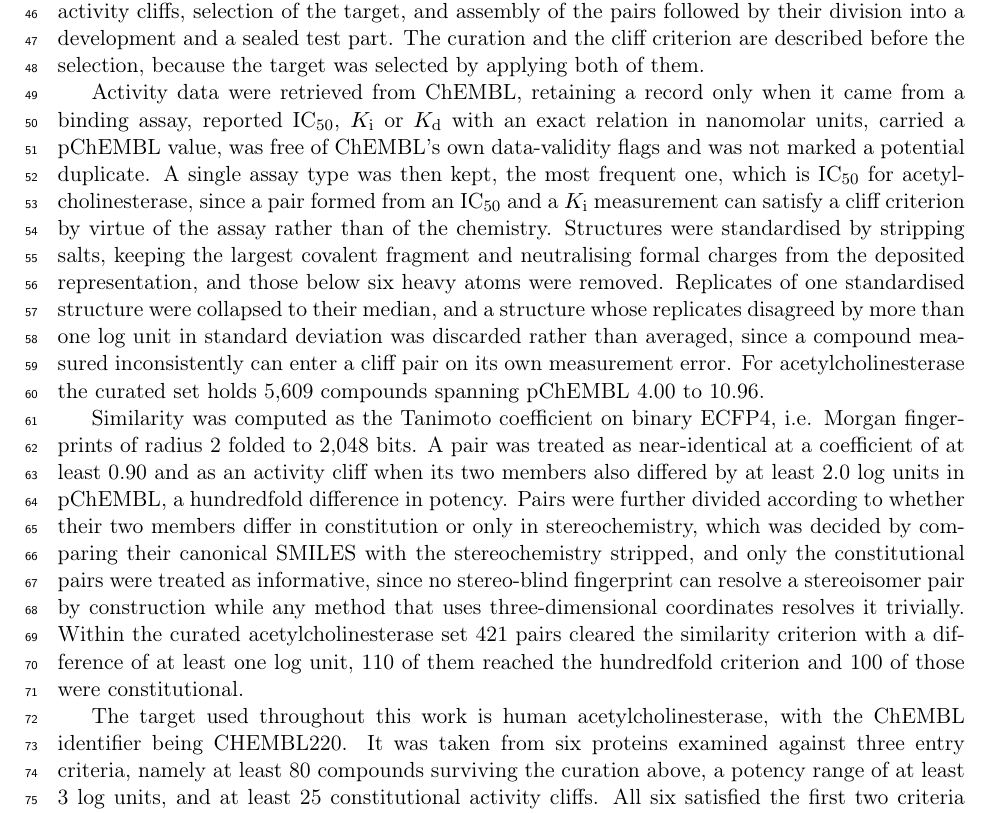
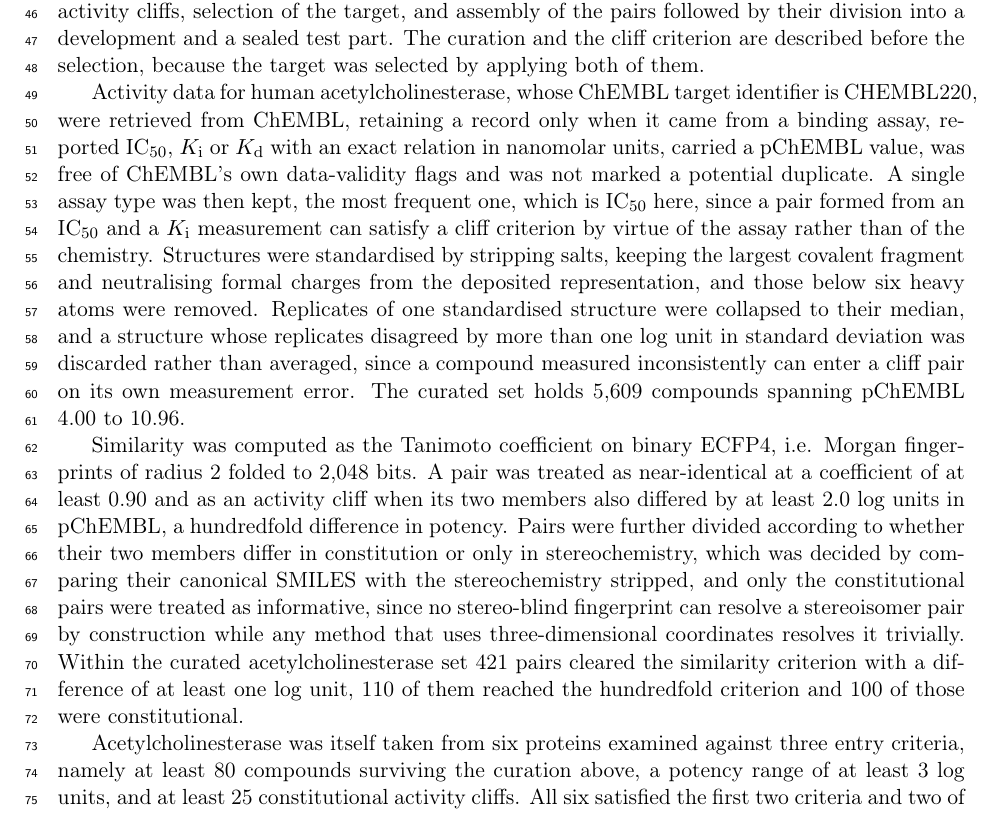
Before and after one commit to ismankrn/qsar-md-ache-cliffs, a LaTeX document (manuscript/main.tex, which reads manuscript/sections/02_methods.tex): part of page 2 of 21, cut so that both start at the same text. Compiled offline with pdfLaTeX.

Commit message:
Name the target and its ChEMBL identifier where the data are retrieved
The retrieval paragraph said "Activity data were retrieved from ChEMBL" without saying
for what, which was evasive. There is no target-neutral ChEMBL query; a retrieval is
always against one target identifier. It now opens with human acetylcholinesterase and
CHEMBL220, so the reader knows what is being downloaded at the moment it is downloaded.

Three knock-on repetitions go. The assay type is "IC50 here" rather than "IC50 for
acetylcholinesterase", the curated count is no longer attributed to a target already
named at the top of its own paragraph, and the later paragraph no longer introduces the
target a second time. That paragraph now opens on its own job, i.e. why this target was
the one, with "Acetylcholinesterase was itself taken from six proteins examined against
three entry criteria".

The order is unchanged and so is the seam it carries. Curation and the cliff criterion
still precede the selection they were used to make, which the roadmap states outright,
since the procedure is circular and any linear account has to break the circle
somewhere.

Checker clean at 0 failures, build clean at 21 pages.

Co-Authored-By: Claude Opus 5 <noreply@anthropic.com>

```diff
--- a/manuscript/sections/02_methods.tex
+++ b/manuscript/sections/02_methods.tex
@@ -18,12 +18,13 @@ followed by their division into a development and a sealed test part. The curati
 the cliff criterion are described before the selection, because the target was
 selected by applying both of them.
 
-Activity data were retrieved from ChEMBL, retaining a record only when it came from
-a binding assay, reported IC\textsubscript{50}, $K_\mathrm{i}$
+Activity data for human acetylcholinesterase, whose ChEMBL target identifier is
+CHEMBL220, were retrieved from ChEMBL, retaining a record only when it came from a
+binding assay, reported IC\textsubscript{50}, $K_\mathrm{i}$
 or $K_\mathrm{d}$ with an exact relation in nanomolar units, carried a pChEMBL value,
 was free of ChEMBL's own data-validity flags and was not marked a potential duplicate.
 A single assay type was then kept, the most frequent one, which is
-IC\textsubscript{50} for acetylcholinesterase, since a pair formed from an
+IC\textsubscript{50} here, since a pair formed from an
 IC\textsubscript{50} and a $K_\mathrm{i}$ measurement can satisfy a cliff criterion by
 virtue of the assay rather than of the chemistry. Structures were standardised by
 stripping salts, keeping the largest covalent fragment and neutralising formal charges
@@ -31,8 +32,8 @@ from the deposited representation, and those below six heavy atoms were removed.
 Replicates of one standardised structure were collapsed to their median, and a
 structure whose replicates disagreed by more than one log unit in standard deviation
 was discarded rather than averaged, since a compound measured inconsistently can enter
-a cliff pair on its own measurement error. For acetylcholinesterase the curated set
-holds 5{,}609 compounds spanning pChEMBL 4.00 to 10.96.
+a cliff pair on its own measurement error. The curated set holds 5{,}609 compounds
+spanning pChEMBL 4.00 to 10.96.
 
 Similarity was computed as the Tanimoto coefficient on binary ECFP4, i.e. Morgan
 fingerprints of radius 2 folded to 2{,}048 bits. A pair was treated as near-identical
@@ -47,9 +48,8 @@ coordinates resolves it trivially. Within the curated acetylcholinesterase set 4
 pairs cleared the similarity criterion with a difference of at least one log unit, 110
 of them reached the hundredfold criterion and 100 of those were constitutional.
 
-The target used throughout this work is human acetylcholinesterase, with the ChEMBL
-identifier being CHEMBL220. It was taken from six proteins examined against three
-entry criteria, namely at least 80 compounds surviving the curation above, a potency
+Acetylcholinesterase was itself taken from six proteins examined against three entry
+criteria, namely at least 80 compounds surviving the curation above, a potency
 range of at least 3 log units, and at least 25 constitutional activity cliffs. All six
 satisfied the first two criteria and two of them satisfied the third. Of those two,
 acetylcholinesterase was chosen because its constitutional pairs dominate most
```
